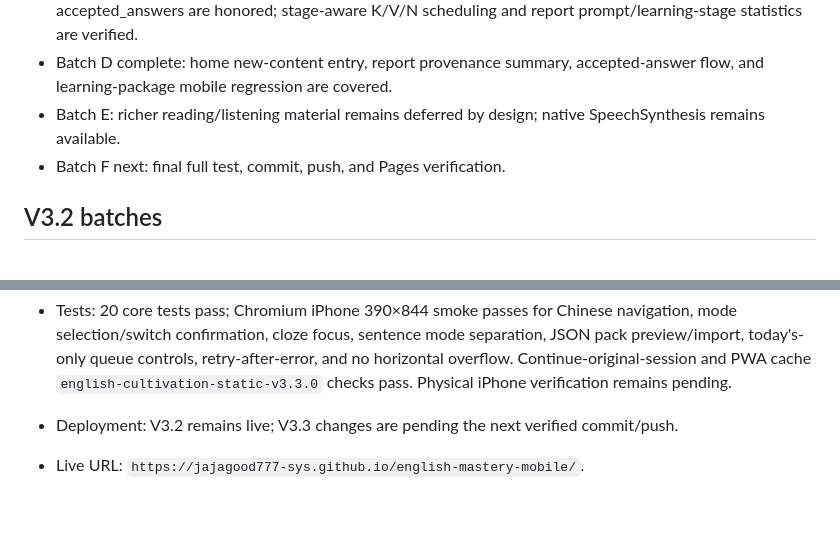
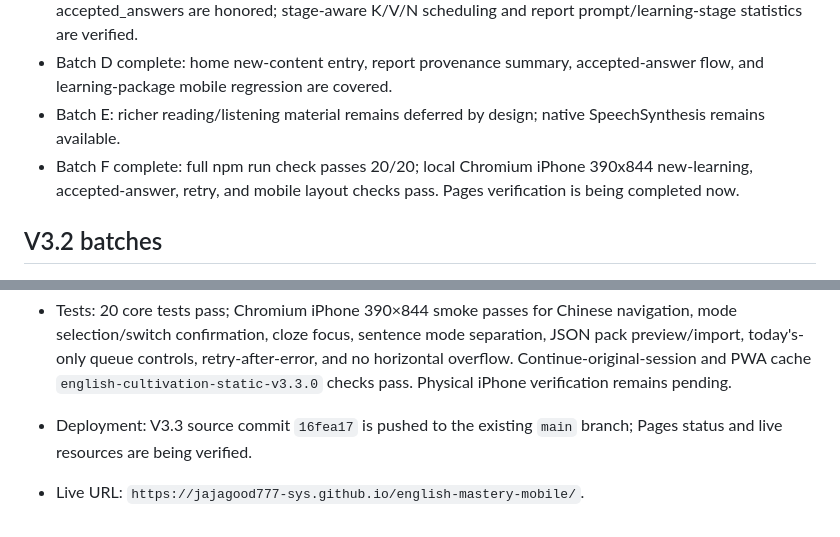
Before and after one commit to jajagood777-sys/english-mastery-mobile, a Markdown page: CODEX_CHECKPOINT.md, 2 parts joined by grey strips. Rendered like a GitHub page.

Commit message:
Record V3.3 final verification checkpoint

```diff
--- a/CODEX_CHECKPOINT.md
+++ b/CODEX_CHECKPOINT.md
@@ -7,7 +7,7 @@
 - Batch C complete: independent retrieval keeps first answers separate from prompts/retries; accepted_answers are honored; stage-aware K/V/N scheduling and report prompt/learning-stage statistics are verified.
 - Batch D complete: home new-content entry, report provenance summary, accepted-answer flow, and learning-package mobile regression are covered.
 - Batch E: richer reading/listening material remains deferred by design; native SpeechSynthesis remains available.
-- Batch F next: final full test, commit, push, and Pages verification.
+- Batch F complete: full npm run check passes 20/20; local Chromium iPhone 390x844 new-learning, accepted-answer, retry, and mobile layout checks pass. Pages verification is being completed now.
 
 ## V3.2 batches
 
@@ -23,5 +23,5 @@
 - Preserved: K/V/N, due review, browser speech synthesis, CSV/TXT/Markdown/paste import, duplicate-safe merge, local backups, V1/V2 migration, V3 battle reports, Day/Night theme, and PWA shell.
 - Data safety: old `english-mastery-v1` storage is read and migrated without deletion; V2/V3 backups receive V4 defaults; saved reports and daily-pack metadata merge without resetting progress. Public repository contains generic demo data only.
 - Tests: 20 core tests pass; Chromium iPhone 390×844 smoke passes for Chinese navigation, mode selection/switch confirmation, cloze focus, sentence mode separation, JSON pack preview/import, today's-only queue controls, retry-after-error, and no horizontal overflow. Continue-original-session and PWA cache `english-cultivation-static-v3.3.0` checks pass. Physical iPhone verification remains pending.
-- Deployment: V3.2 remains live; V3.3 changes are pending the next verified commit/push.
+- Deployment: V3.3 source commit `16fea17` is pushed to the existing `main` branch; Pages status and live resources are being verified.
 - Live URL: `https://jajagood777-sys.github.io/english-mastery-mobile/`.
```
